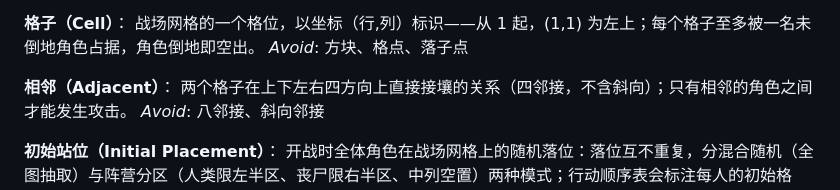
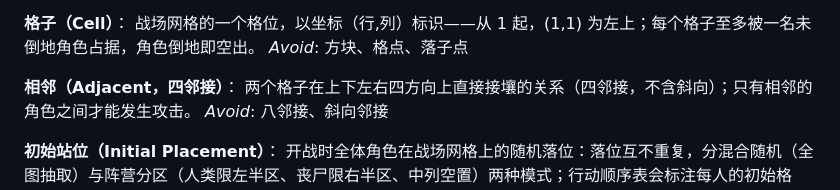
Before and after one commit to sageri/zombie-battle-game, a Markdown page: CONTEXT.md, the part around the change. Rendered like a GitHub page.

Commit message:
docs: align the adjacency glossary entry with the spec naming
- rename the entry to 相邻（Adjacent，四邻接） as specified in issue #8 decision 11

```diff
--- a/CONTEXT.md
+++ b/CONTEXT.md
@@ -48,7 +48,7 @@ _Avoid_: 棋盘、地图
 战场网格的一个格位，以坐标（行,列）标识——从 1 起，(1,1) 为左上；每个格子至多被一名未倒地角色占据，角色倒地即空出。
 _Avoid_: 方块、格点、落子点
 
-**相邻（Adjacent）**：
+**相邻（Adjacent，四邻接）**：
 两个格子在上下左右四方向上直接接壤的关系（四邻接，不含斜向）；只有相邻的角色之间才能发生攻击。
 _Avoid_: 八邻接、斜向邻接
 
```
